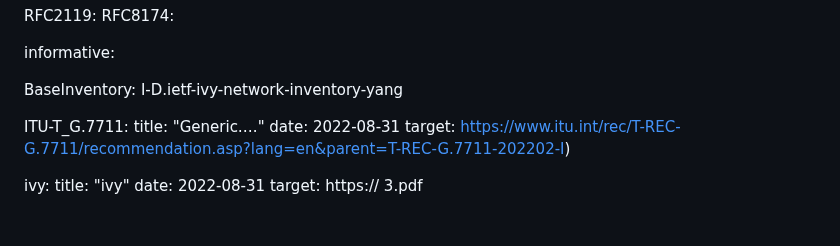
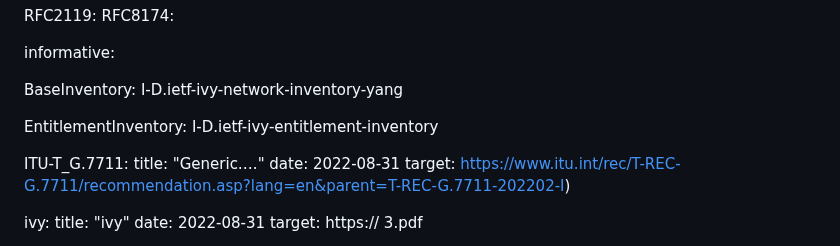
Before and after one commit to marisolpalmero/draft-ietf-davis-generalized-capability-principles, a Markdown page: draft-davis-ivy-equipment-capability-application.md, the part around the change. GitHub-like rendering; blank space fills up the shorter version.

```diff
--- a/draft-davis-ivy-equipment-capability-application.md
+++ b/draft-davis-ivy-equipment-capability-application.md
@@ -73,6 +73,8 @@ normative:
 informative:
 
    BaseInventory: I-D.ietf-ivy-network-inventory-yang
+
+   EntitlementInventory: I-D.ietf-ivy-entitlement-inventory
 
    ITU-T_G.7711:
               title: "Generic…."
```
